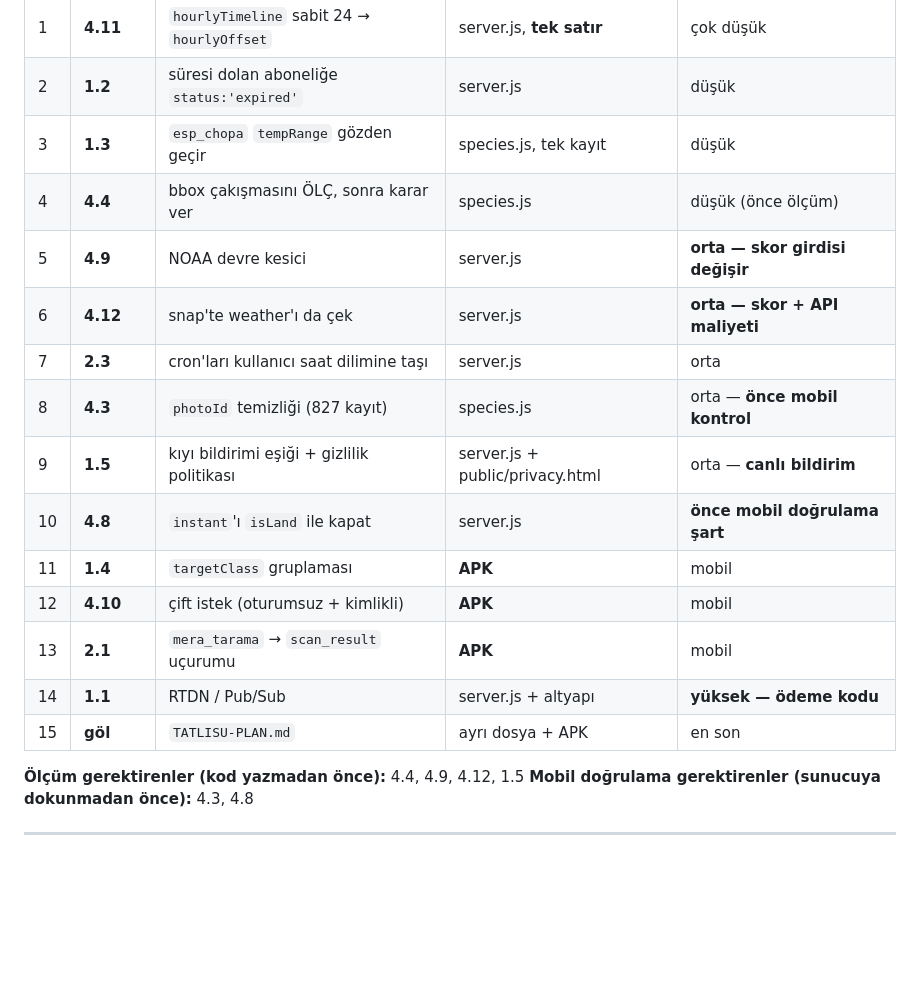
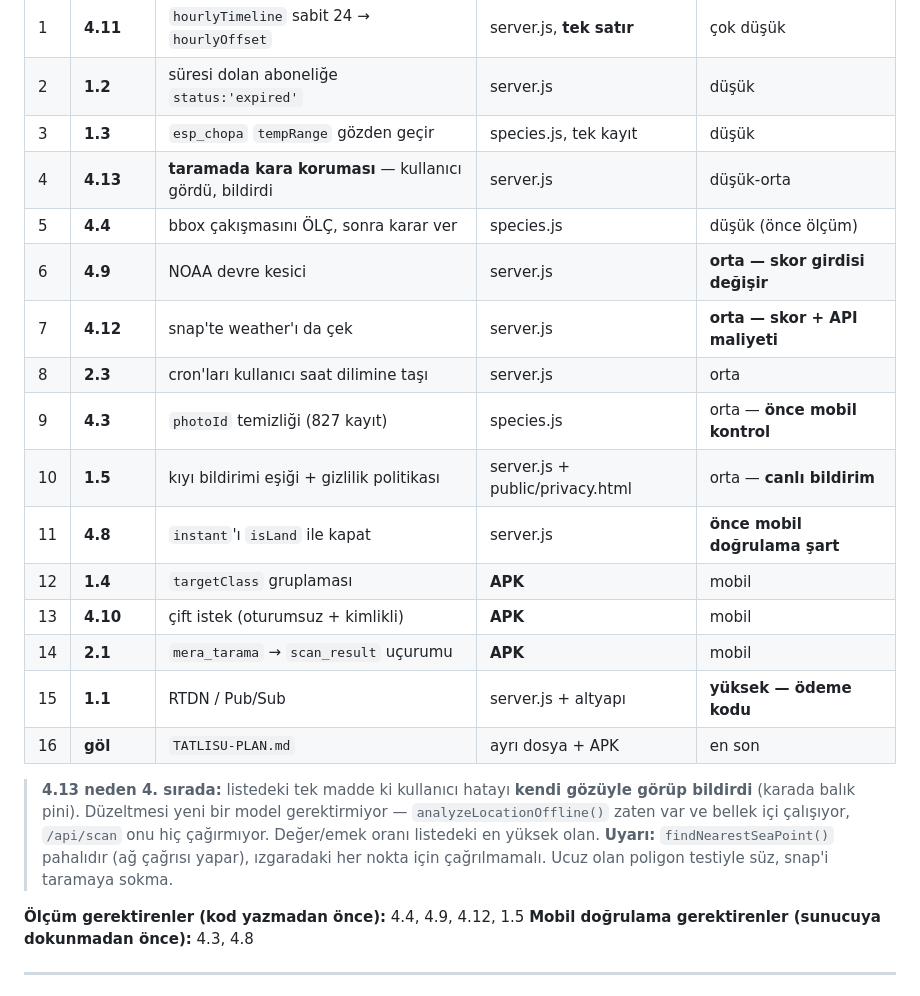
Before and after one commit to ugurkgs/meraloji-engine, a Markdown page: ACIK-ISLER.md, the part around the change. GitHub-like rendering; blank space fills up the shorter version.

Commit message:
Fold the scan land-pin defect into the ordered plan
A parallel session landed item 4.13 while this verification was being
written: the mera scan drops pins on dry ground, reported by the user
with a screenshot showing "Barracuda 68.3% at 1 m" inside a national park
on land, alongside correct pins at 18 and 55 m in the water. The re-run
after rebasing confirms every previously checked item is still open
against the merged tree, so the sweep survives the other session's work.

4.13 goes in at fourth, ahead of everything that needs measuring. It is
the only item where the user saw the fault themselves, and it needs no
new model: analyzeLocationOffline already exists and runs in memory over
the province polygons, and /api/scan simply never calls it while
/api/forecast calls it twice. Best value for the effort on the list.

The console instructions gain the trap that comes with it.
findNearestSeaPoint makes network calls, so running it per grid point
would turn a scan into hours of fetches and burn the Open-Meteo quota —
the cheap polygon test is the filter, and snapping stays out of the scan
entirely. They also ask for the count of dropped pins to be measured and
reported, since a filter that removes too many is as wrong as one that
removes none.

Co-Authored-By: Claude Opus 5 <noreply@anthropic.com>
Claude-Session: https://claude.ai/code/session_01SPjyH75gwE391RVVauxDy5

```diff
--- a/ACIK-ISLER.md
+++ b/ACIK-ISLER.md
@@ -43,18 +43,26 @@ Sunucu tarafı işler önce; APK gerektirenler ve göl en sonda.
 | 1 | **4.11** | `hourlyTimeline` sabit 24 → `hourlyOffset` | server.js, **tek satır** | çok düşük |
 | 2 | **1.2** | süresi dolan aboneliğe `status:'expired'` | server.js | düşük |
 | 3 | **1.3** | `esp_chopa` `tempRange` gözden geçir | species.js, tek kayıt | düşük |
-| 4 | **4.4** | bbox çakışmasını ÖLÇ, sonra karar ver | species.js | düşük (önce ölçüm) |
-| 5 | **4.9** | NOAA devre kesici | server.js | **orta — skor girdisi değişir** |
-| 6 | **4.12** | snap'te weather'ı da çek | server.js | **orta — skor + API maliyeti** |
-| 7 | **2.3** | cron'ları kullanıcı saat dilimine taşı | server.js | orta |
-| 8 | **4.3** | `photoId` temizliği (827 kayıt) | species.js | orta — **önce mobil kontrol** |
-| 9 | **1.5** | kıyı bildirimi eşiği + gizlilik politikası | server.js + public/privacy.html | orta — **canlı bildirim** |
-| 10 | **4.8** | `instant`'ı `isLand` ile kapat | server.js | **önce mobil doğrulama şart** |
-| 11 | **1.4** | `targetClass` gruplaması | **APK** | mobil |
-| 12 | **4.10** | çift istek (oturumsuz + kimlikli) | **APK** | mobil |
-| 13 | **2.1** | `mera_tarama` → `scan_result` uçurumu | **APK** | mobil |
-| 14 | **1.1** | RTDN / Pub/Sub | server.js + altyapı | **yüksek — ödeme kodu** |
-| 15 | **göl** | `TATLISU-PLAN.md` | ayrı dosya + APK | en son |
+| 4 | **4.13** | **taramada kara koruması** — kullanıcı gördü, bildirdi | server.js | düşük-orta |
+| 5 | **4.4** | bbox çakışmasını ÖLÇ, sonra karar ver | species.js | düşük (önce ölçüm) |
+| 6 | **4.9** | NOAA devre kesici | server.js | **orta — skor girdisi değişir** |
+| 7 | **4.12** | snap'te weather'ı da çek | server.js | **orta — skor + API maliyeti** |
+| 8 | **2.3** | cron'ları kullanıcı saat dilimine taşı | server.js | orta |
+| 9 | **4.3** | `photoId` temizliği (827 kayıt) | species.js | orta — **önce mobil kontrol** |
+| 10 | **1.5** | kıyı bildirimi eşiği + gizlilik politikası | server.js + public/privacy.html | orta — **canlı bildirim** |
+| 11 | **4.8** | `instant`'ı `isLand` ile kapat | server.js | **önce mobil doğrulama şart** |
+| 12 | **1.4** | `targetClass` gruplaması | **APK** | mobil |
+| 13 | **4.10** | çift istek (oturumsuz + kimlikli) | **APK** | mobil |
+| 14 | **2.1** | `mera_tarama` → `scan_result` uçurumu | **APK** | mobil |
+| 15 | **1.1** | RTDN / Pub/Sub | server.js + altyapı | **yüksek — ödeme kodu** |
+| 16 | **göl** | `TATLISU-PLAN.md` | ayrı dosya + APK | en son |
+
+> **4.13 neden 4. sırada:** listedeki tek madde ki kullanıcı hatayı **kendi
+> gözüyle görüp bildirdi** (karada balık pini). Düzeltmesi yeni bir model
+> gerektirmiyor — `analyzeLocationOffline()` zaten var ve bellek içi çalışıyor,
+> `/api/scan` onu hiç çağırmıyor. Değer/emek oranı listedeki en yüksek olan.
+> **Uyarı:** `findNearestSeaPoint()` pahalıdır (ağ çağrısı yapar), ızgaradaki her
+> nokta için çağrılmamalı. Ucuz olan poligon testiyle süz, snap'i taramaya sokma.
 
 **Ölçüm gerektirenler (kod yazmadan önce):** 4.4, 4.9, 4.12, 1.5
 **Mobil doğrulama gerektirenler (sunucuya dokunmadan önce):** 4.3, 4.8
```
Also changed, not shown: CLAUDE-KONSOL-TALIMATI.md (+9 -0 lines).
